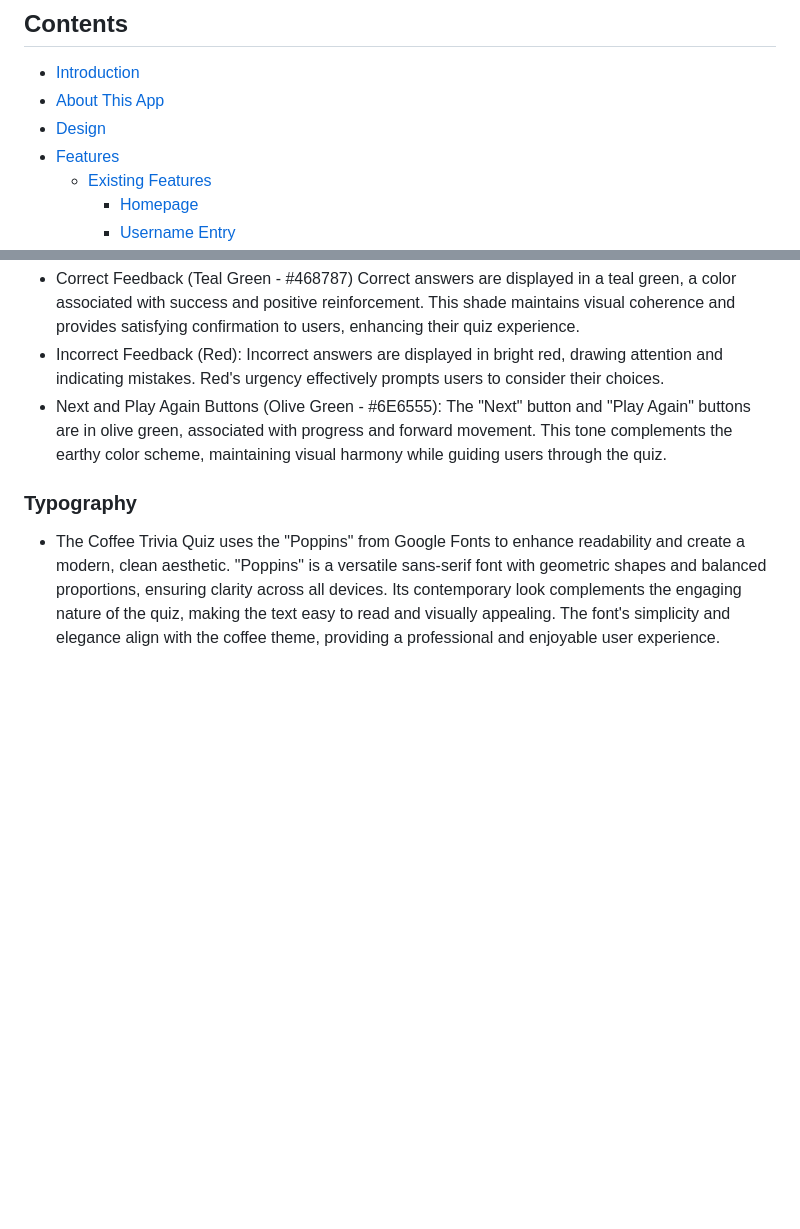
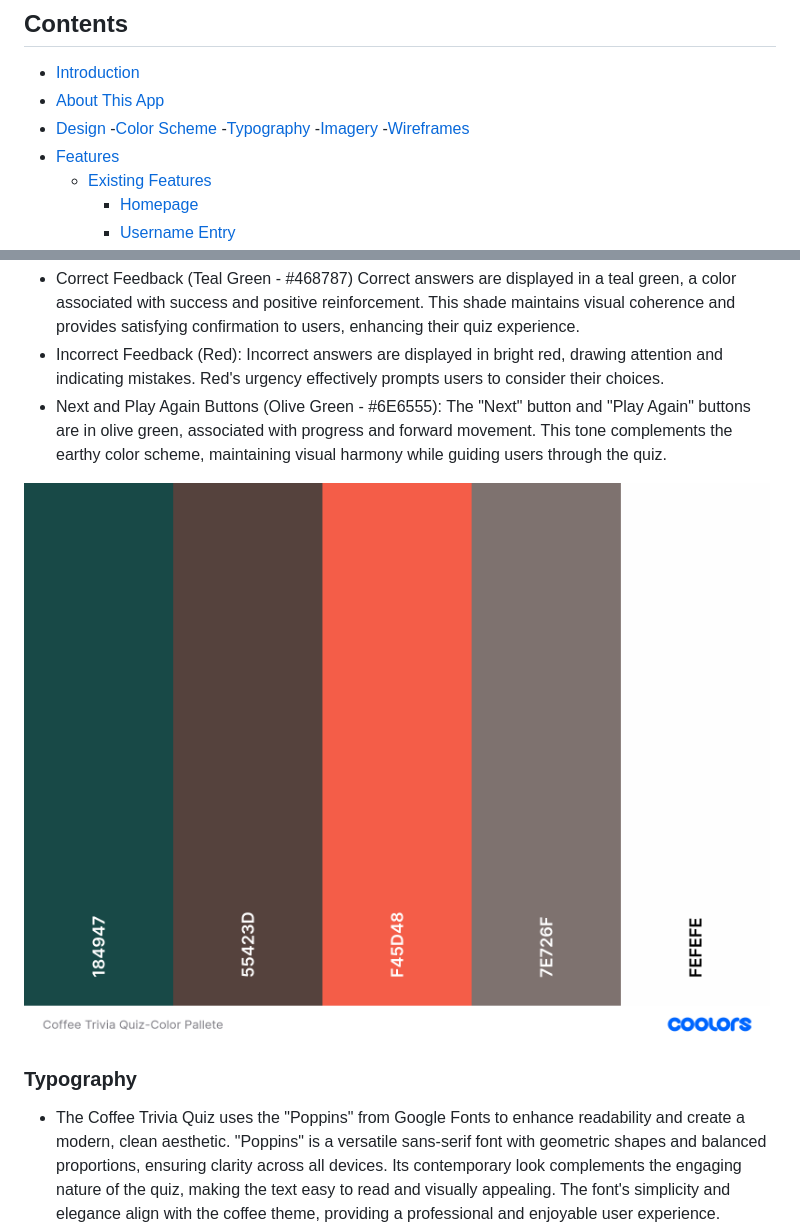
Before and after one commit to micmic210/coffee-trivia, a Markdown page: README.md, 2 parts joined by grey strips. Rendered like a GitHub page; pictures changed too: document/coffee-trivia-color-pallet.png (added); blank space fills up the shorter version.

Commit message:
Added image for color scheme and placed a link

```diff
--- a/README.md
+++ b/README.md
@@ -7,7 +7,11 @@ Welcome to the Coffee Trivia Quiz! This app is designed for coffee enthusiasts o
 ## Contents
 - [Introduction](#coffee-trivia-quiz)
 - [About This App](#about-this-app)
-- [Design]()
+- [Design](#design)
+  -[Color Scheme](#color-scheme)
+  -[Typography](#typography)
+  -[Imagery](#imagery)
+  -[Wireframes](#wireframes)
 - [Features](#features)
   - [Existing Features](#existing-features)
        - [Homepage](#homepage)
@@ -60,6 +64,8 @@ The background and decorative elements have soft, muted colors like beige and br
  Incorrect answers are displayed in bright red, drawing attention and indicating mistakes. Red's urgency effectively prompts users to consider their choices.
  - Next and Play Again Buttons (Olive Green - #6E6555):
  The "Next" button and "Play Again" buttons are in olive green, associated with progress and forward movement. This tone complements the earthy color scheme, maintaining visual harmony while guiding users through the quiz.
+
+ ![The Coffee Trivia Quiz Color Scheme](/document/coffee-trivia-color-pallet.png)
 
 ### Typography
 - The Coffee Trivia Quiz uses the "Poppins" from Google Fonts to enhance readability and create a modern, clean aesthetic. "Poppins" is a versatile sans-serif font with geometric shapes and balanced proportions, ensuring clarity across all devices. Its contemporary look complements the engaging nature of the quiz, making the text easy to read and visually appealing. The font's simplicity and elegance align with the coffee theme, providing a professional and enjoyable user experience.
```
